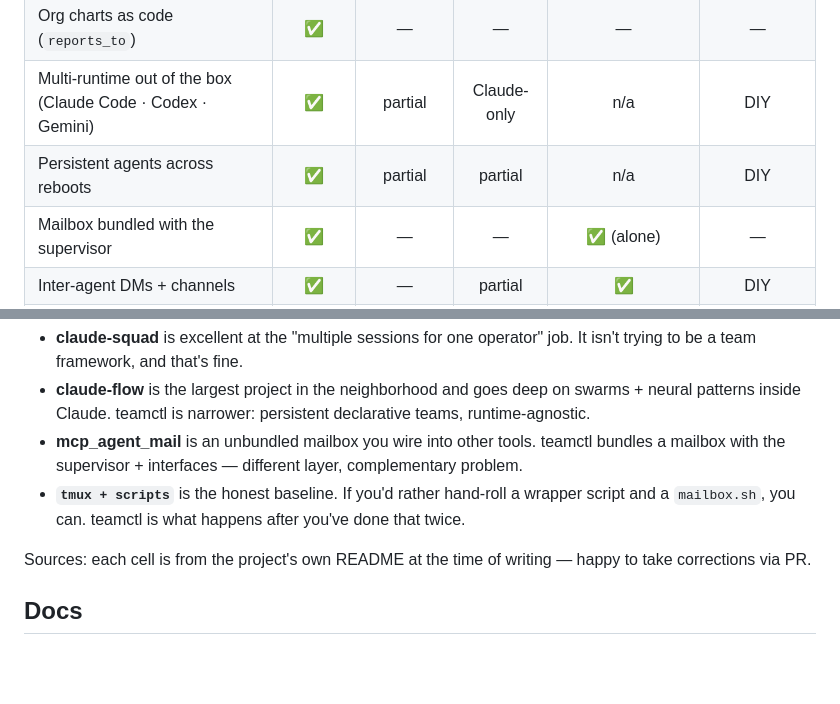
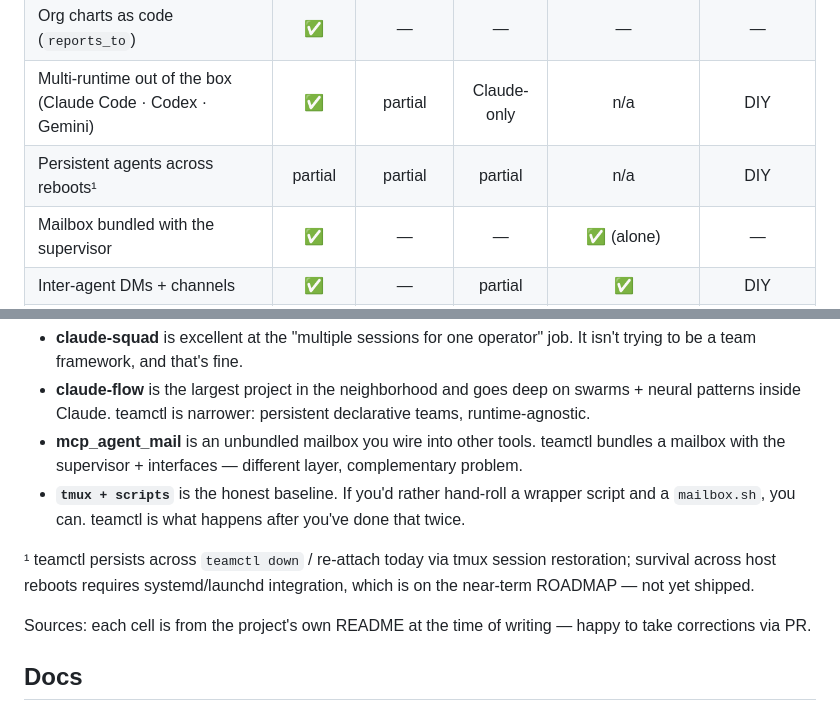
Before and after one commit to Alireza29675/teamctl, a Markdown page: README.md, 2 parts joined by grey strips. Drawn GitHub-style; blank space fills up the shorter version.

Commit message:
docs(readme): correct reboot-persistence claim in compare table

```diff
--- a/README.md
+++ b/README.md
@@ -108,7 +108,7 @@ The space of "process-level supervisors of CLI coding agents" is busy, and the c
 | Declarative team file (YAML)         |   ✅   |      —       |      —      |       —        |          —           |
 | Org charts as code (`reports_to`)    |   ✅   |      —       |      —      |       —        |          —           |
 | Multi-runtime out of the box (Claude Code · Codex · Gemini) | ✅ | partial | Claude-only | n/a | DIY |
-| Persistent agents across reboots     |   ✅   |   partial    |   partial   |     n/a        |         DIY          |
+| Persistent agents across reboots¹    | partial | partial    |   partial   |     n/a        |         DIY          |
 | Mailbox bundled with the supervisor  |   ✅   |      —       |      —      |   ✅ (alone)   |          —           |
 | Inter-agent DMs + channels           |   ✅   |      —       |   partial   |      ✅        |         DIY          |
 | Project isolation + opt-in bridges   |   ✅   |      —       |      —      |       —        |          —           |
@@ -123,6 +123,8 @@ A few honest notes on the table:
 - **mcp_agent_mail** is an unbundled mailbox you wire into other tools. teamctl bundles a mailbox with the supervisor + interfaces — different layer, complementary problem.
 - **`tmux + scripts`** is the honest baseline. If you'd rather hand-roll a wrapper script and a `mailbox.sh`, you can. teamctl is what happens after you've done that twice.
 
+¹ teamctl persists across `teamctl down` / re-attach today via tmux session restoration; survival across host reboots requires systemd/launchd integration, which is on the near-term ROADMAP — not yet shipped.
+
 Sources: each cell is from the project's own README at the time of writing — happy to take corrections via PR.
 
 ## Docs
```
